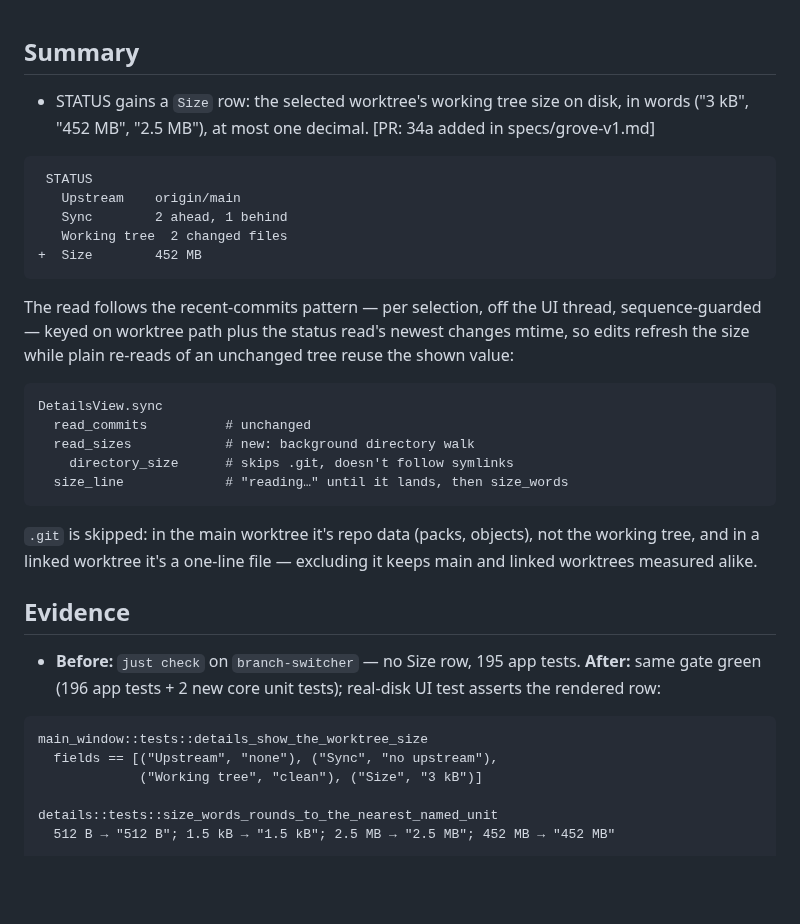
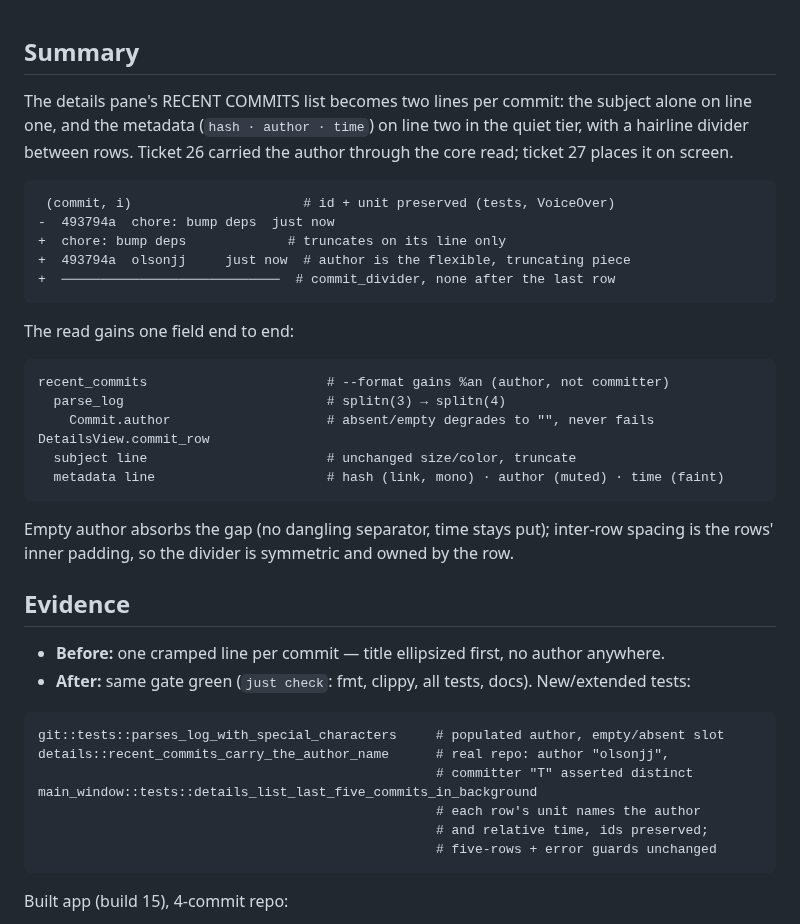
Before and after one commit to olsonjj/grove, a Markdown page: PR_BODY.md, the part around one of its changes. Rendered like a GitHub page; blank space fills up the shorter version.

````diff
--- a/PR_BODY.md
+++ b/PR_BODY.md
@@ -1,37 +1,42 @@
 ## Summary
 
-- STATUS gains a `Size` row: the selected worktree's working tree size on disk, in words ("3 kB", "452 MB", "2.5 MB"), at most one decimal. [PR: 34a added in specs/grove-v1.md]
+The details pane's RECENT COMMITS list becomes two lines per commit: the subject alone on line one, and the metadata (`hash · author · time`) on line two in the quiet tier, with a hairline divider between rows. Ticket 26 carried the author through the core read; ticket 27 places it on screen.
 
 ```diff
- STATUS
-   Upstream    origin/main
-   Sync        2 ahead, 1 behind
-   Working tree  2 changed files
-+  Size        452 MB
+ (commit, i)                      # id + unit preserved (tests, VoiceOver)
+-  493794a  chore: bump deps  just now
++  chore: bump deps             # truncates on its line only
++  493794a  olsonjj     just now  # author is the flexible, truncating piece
++  ────────────────────────────  # commit_divider, none after the last row
 ```
 
-The read follows the recent-commits pattern — per selection, off the UI thread, sequence-guarded — keyed on worktree path plus the status read's newest changes mtime, so edits refresh the size while plain re-reads of an unchanged tree reuse the shown value:
+The read gains one field end to end:
 
 ```text
-DetailsView.sync
-  read_commits          # unchanged
-  read_sizes            # new: background directory walk
-    directory_size      # skips .git, doesn't follow symlinks
-  size_line             # "reading…" until it lands, then size_words
+recent_commits                       # --format gains %an (author, not committer)
+  parse_log                          # splitn(3) → splitn(4)
+    Commit.author                    # absent/empty degrades to "", never fails
+DetailsView.commit_row
+  subject line                       # unchanged size/color, truncate
+  metadata line                      # hash (link, mono) · author (muted) · time (faint)
 ```
 
-`.git` is skipped: in the main worktree it's repo data (packs, objects), not the working tree, and in a linked worktree it's a one-line file — excluding it keeps main and linked worktrees measured alike.
+Empty author absorbs the gap (no dangling separator, time stays put); inter-row spacing is the rows' inner padding, so the divider is symmetric and owned by the row.
 
 ## Evidence
 
-- **Before:** `just check` on `branch-switcher` — no Size row, 195 app tests.
-  **After:** same gate green (196 app tests + 2 new core unit tests); real-disk UI test asserts the rendered row:
+- **Before:** one cramped line per commit — title ellipsized first, no author anywhere.
+- **After:** same gate green (`just check`: fmt, clippy, all tests, docs). New/extended tests:
 
 ```text
-main_window::tests::details_show_the_worktree_size
-  fields == [("Upstream", "none"), ("Sync", "no upstream"),
-             ("Working tree", "clean"), ("Size", "3 kB")]
+git::tests::parses_log_with_special_characters     # populated author, empty/absent slot
+details::recent_commits_carry_the_author_name      # real repo: author "olsonjj",
+                                                   # committer "T" asserted distinct
+main_window::tests::details_list_last_five_commits_in_background
+                                                   # each row's unit names the author
+                                                   # and relative time, ids preserved;
+                                                   # five-rows + error guards unchanged
+```
 
-details::tests::size_words_rounds_to_the_nearest_named_unit
-  512 B → "512 B"; 1.5 kB → "1.5 kB"; 2.5 MB → "2.5 MB"; 452 MB → "452 MB"
+Built app (build 15), 4-commit repo:
 
````
Also changed, not shown: other parts of PR_BODY.md (+8 -6 lines), qa-shots/last-row-no-divider.png (added), qa-shots/rows-with-divider.png (added), 3 other files.
